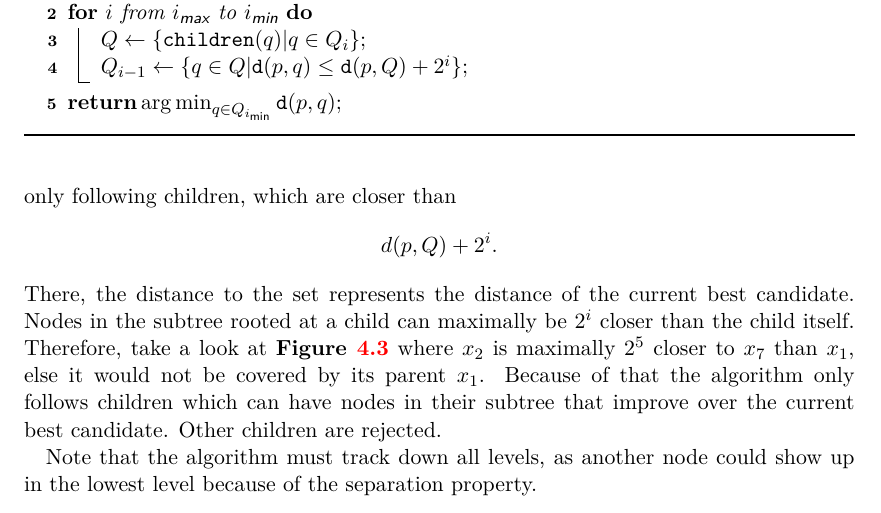
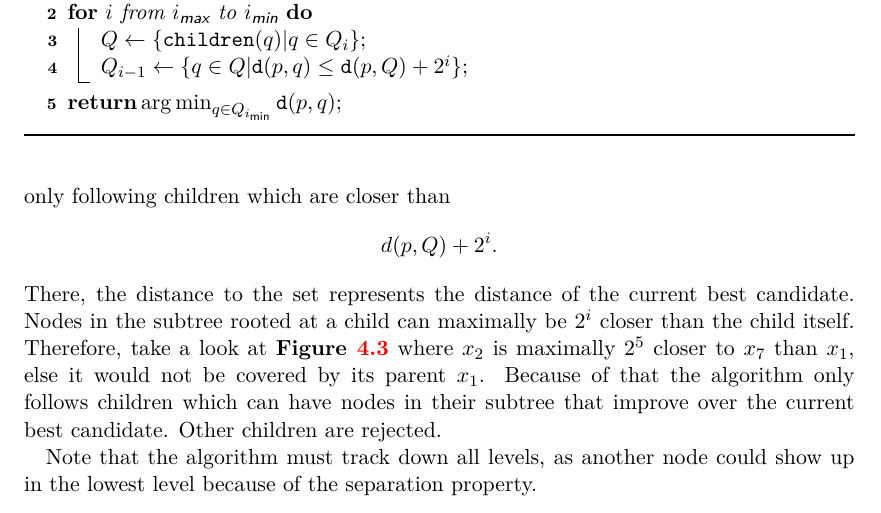
Before and after one commit to Zabuzard/Route-Planning_thesis, a LaTeX thesis (thesis/thesis.tex, which reads thesis/content/nearestNeighborProblem.tex): part of page 31 of 74, cut so that both start at the same text. Compiled offline with pdfLaTeX.

Commit message:
Minor correction

```diff
--- a/thesis/content/nearestNeighborProblem.tex
+++ b/thesis/content/nearestNeighborProblem.tex
@@ -536,7 +536,7 @@
 		\caption{Searching a nearest neighbor in a cover tree operating on a metric space $(M, d)$.}\label{coverTreeSearch}
 	\end{algorithm}\DecMargin{1em}\quad\\
 	A search for a nearest neighbor follows a similar approach. \algoref{coverTreeSearch} starts at the root and traverses
-	the tree by following the children. The candidate set is refined by only following children, which are closer than
+	the tree by following the children. The candidate set is refined by only following children which are closer than
 	\begin{align*}
 		d(p, Q) + 2^i.
 	\end{align*}
```
Also changed, not shown: thesis/thesis.pdf.
